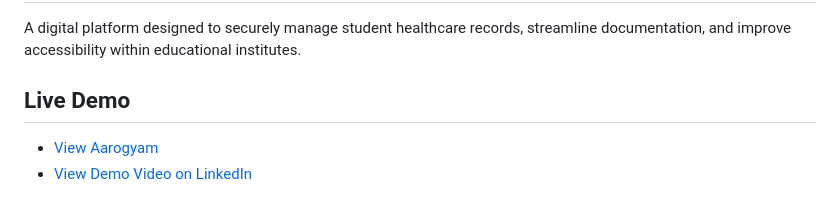
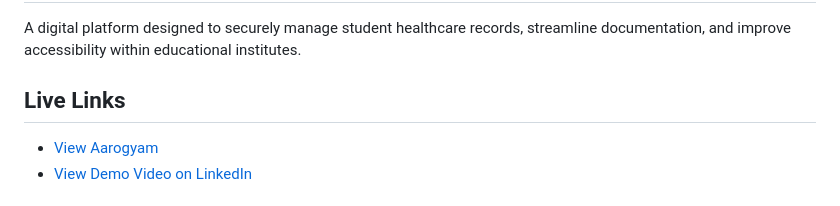
Before and after one commit to Yash-Atkari/Aarogyam, a Markdown page: README.md, the part around the change. Rendered like a GitHub page.

```diff
--- a/README.md
+++ b/README.md
@@ -2,7 +2,7 @@
 
 A digital platform designed to securely manage student healthcare records, streamline documentation, and improve accessibility within educational institutes.
 
-## Live Demo
+## Live Links
 
 - [View Aarogyam](https://aarogyam-v6ig.onrender.com/)
 - [View Demo Video on LinkedIn](https://www.linkedin.com/feed/update/urn:li:activity:7370769756301221888/)
```
